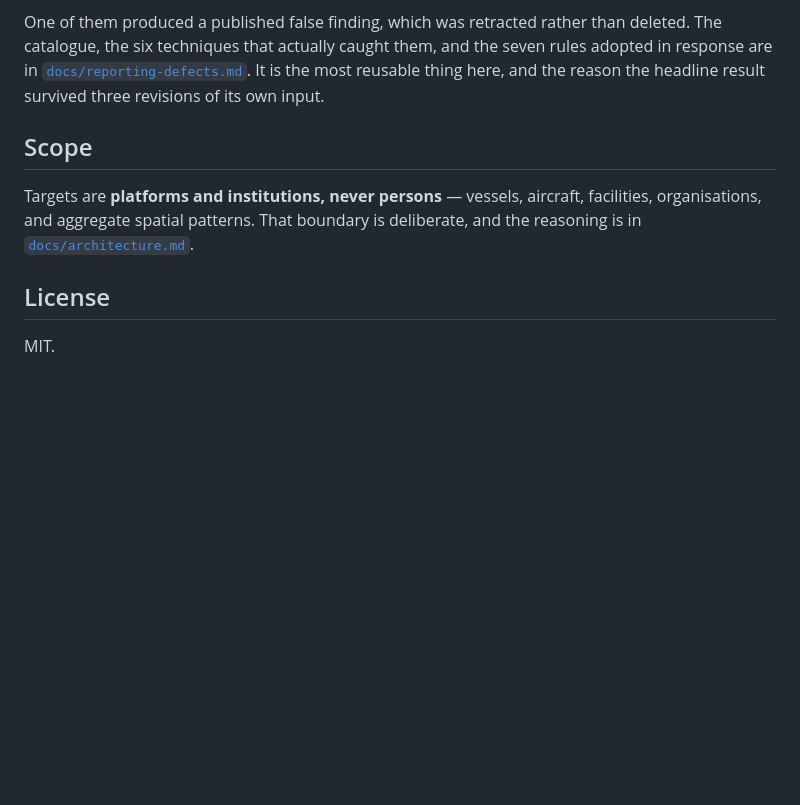
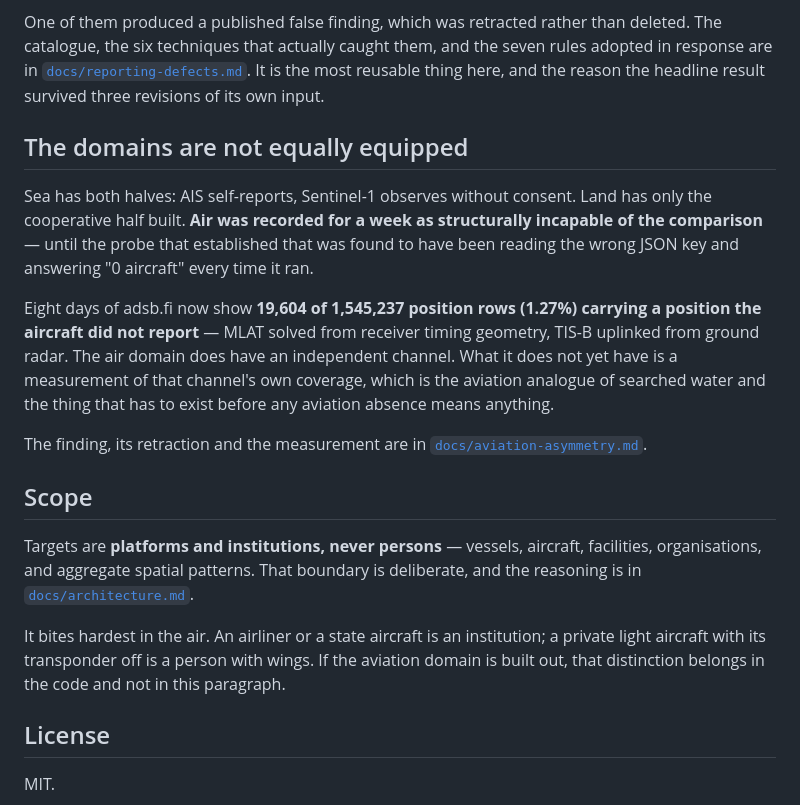
Before and after one commit to Mc3urry/angels-geoint, a Markdown page: README.md, the part around the change. GitHub-like rendering; blank space fills up the shorter version.

```diff
--- a/README.md
+++ b/README.md
@@ -330,12 +330,35 @@ the seven rules adopted in response are in
 reusable thing here, and the reason the headline result survived three
 revisions of its own input.
 
+## The domains are not equally equipped
+
+Sea has both halves: AIS self-reports, Sentinel-1 observes without consent.
+Land has only the cooperative half built. **Air was recorded for a week as
+structurally incapable of the comparison** — until the probe that established
+that was found to have been reading the wrong JSON key and answering
+"0 aircraft" every time it ran.
+
+Eight days of adsb.fi now show **19,604 of 1,545,237 position rows (1.27%)
+carrying a position the aircraft did not report** — MLAT solved from receiver
+timing geometry, TIS-B uplinked from ground radar. The air domain does have an
+independent channel. What it does not yet have is a measurement of that
+channel's own coverage, which is the aviation analogue of searched water and
+the thing that has to exist before any aviation absence means anything.
+
+The finding, its retraction and the measurement are in
+[`docs/aviation-asymmetry.md`](docs/aviation-asymmetry.md).
+
 ## Scope
 
 Targets are **platforms and institutions, never persons** — vessels, aircraft,
 facilities, organisations, and aggregate spatial patterns. That boundary is
 deliberate, and the reasoning is in [`docs/architecture.md`](docs/architecture.md).
 
+It bites hardest in the air. An airliner or a state aircraft is an
+institution; a private light aircraft with its transponder off is a person
+with wings. If the aviation domain is built out, that distinction belongs in
+the code and not in this paragraph.
+
 ## License
 
 MIT.
```
Also changed, not shown: docs/aviation-asymmetry.md (added, +134 -0 lines).
